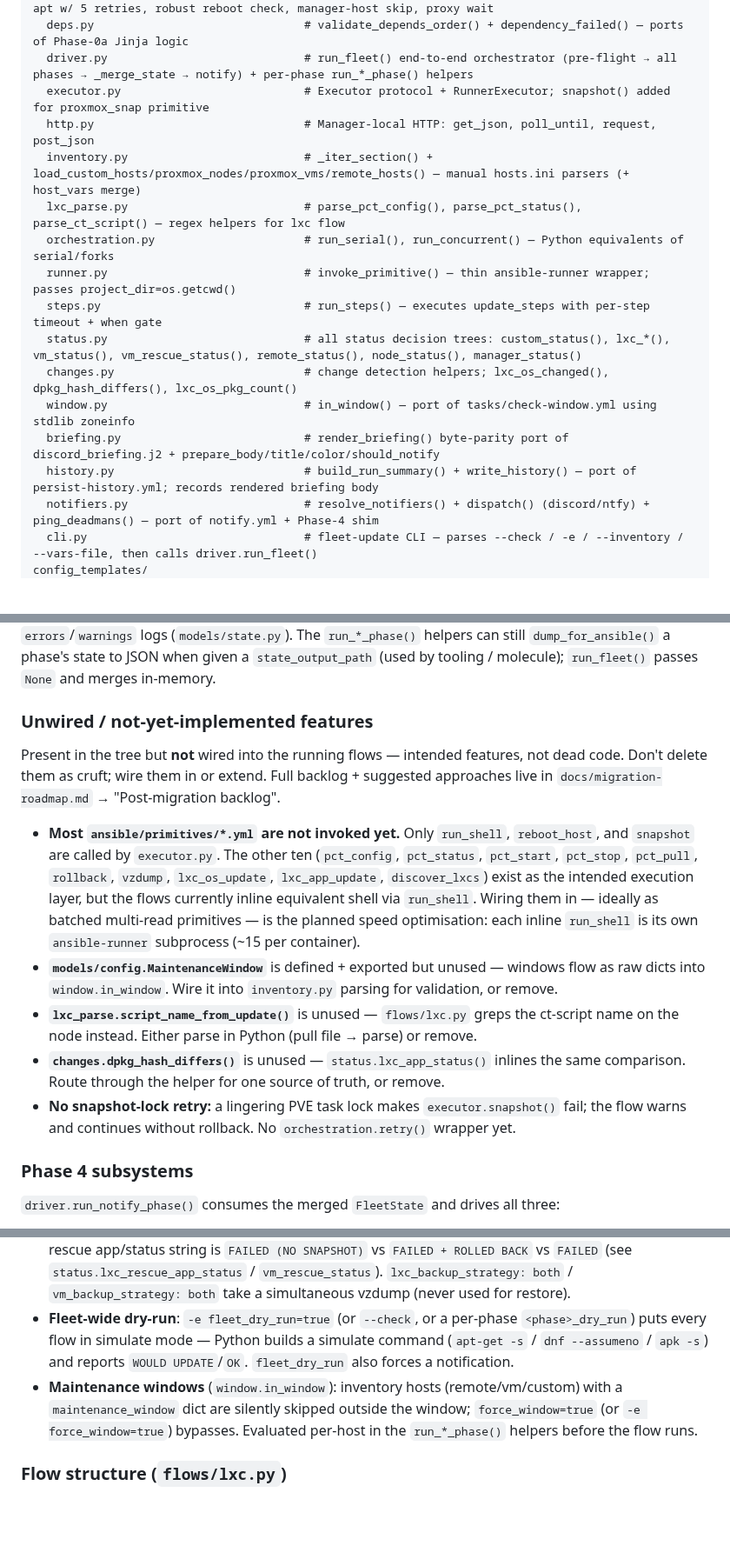
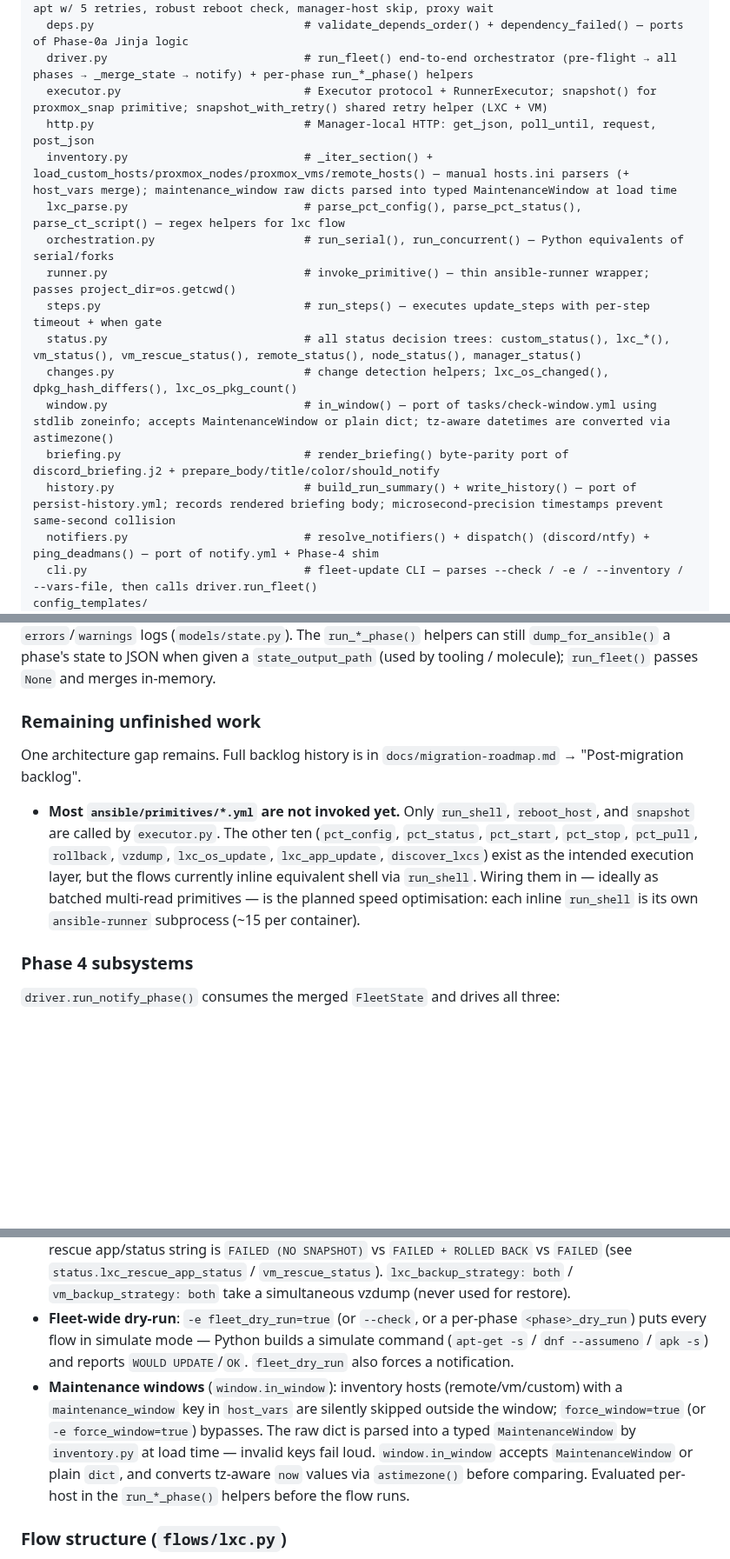
Before and after one commit to ivenator1/proxmox-management, a Markdown page: CLAUDE.md, 3 parts joined by grey strips. Shown at 87% size. Drawn GitHub-style; blank space fills up the shorter version.

```diff
--- a/CLAUDE.md
+++ b/CLAUDE.md
@@ -77,18 +77,18 @@ proxmox_fleet/
     node.py                             # run_node_update() + run_manager_update() — Phase 2+3; apt w/ 5 retries, robust reboot check, manager-host skip, proxy wait
   deps.py                               # validate_depends_order() + dependency_failed() — ports of Phase-0a Jinja logic
   driver.py                             # run_fleet() end-to-end orchestrator (pre-flight → all phases → _merge_state → notify) + per-phase run_*_phase() helpers
-  executor.py                           # Executor protocol + RunnerExecutor; snapshot() added for proxmox_snap primitive
+  executor.py                           # Executor protocol + RunnerExecutor; snapshot() for proxmox_snap primitive; snapshot_with_retry() shared retry helper (LXC + VM)
   http.py                               # Manager-local HTTP: get_json, poll_until, request, post_json
-  inventory.py                          # _iter_section() + load_custom_hosts/proxmox_nodes/proxmox_vms/remote_hosts() — manual hosts.ini parsers (+ host_vars merge)
+  inventory.py                          # _iter_section() + load_custom_hosts/proxmox_nodes/proxmox_vms/remote_hosts() — manual hosts.ini parsers (+ host_vars merge); maintenance_window raw dicts parsed into typed MaintenanceWindow at load time
   lxc_parse.py                          # parse_pct_config(), parse_pct_status(), parse_ct_script() — regex helpers for lxc flow
   orchestration.py                      # run_serial(), run_concurrent() — Python equivalents of serial/forks
   runner.py                             # invoke_primitive() — thin ansible-runner wrapper; passes project_dir=os.getcwd()
   steps.py                              # run_steps() — executes update_steps with per-step timeout + when gate
   status.py                             # all status decision trees: custom_status(), lxc_*(), vm_status(), vm_rescue_status(), remote_status(), node_status(), manager_status()
   changes.py                            # change detection helpers; lxc_os_changed(), dpkg_hash_differs(), lxc_os_pkg_count()
-  window.py                             # in_window() — port of tasks/check-window.yml using stdlib zoneinfo
+  window.py                             # in_window() — port of tasks/check-window.yml using stdlib zoneinfo; accepts MaintenanceWindow or plain dict; tz-aware datetimes are converted via astimezone()
   briefing.py                           # render_briefing() byte-parity port of discord_briefing.j2 + prepare_body/title/color/should_notify
-  history.py                            # build_run_summary() + write_history() — port of persist-history.yml; records rendered briefing body
+  history.py                            # build_run_summary() + write_history() — port of persist-history.yml; records rendered briefing body; microsecond-precision timestamps prevent same-second collision
   notifiers.py                          # resolve_notifiers() + dispatch() (discord/ntfy) + ping_deadmans() — port of notify.yml + Phase-4 shim
   cli.py                                # fleet-update CLI — parses --check / -e / --inventory / --vars-file, then calls driver.run_fleet()
 config_templates/
@@ -162,11 +162,9 @@ with `changed`/`failed` flags and `errors`/`warnings` logs (`models/state.py`).
 `state_output_path` (used by tooling / molecule); `run_fleet()` passes `None` and merges
 in-memory.
 
-### Unwired / not-yet-implemented features
+### Remaining unfinished work
 
-Present in the tree but **not** wired into the running flows — intended features, not dead
-code. Don't delete them as cruft; wire them in or extend. Full backlog + suggested
-approaches live in `docs/migration-roadmap.md` → "Post-migration backlog".
+One architecture gap remains. Full backlog history is in `docs/migration-roadmap.md` → "Post-migration backlog".
 
 - **Most `ansible/primitives/*.yml` are not invoked yet.** Only `run_shell`, `reboot_host`,
   and `snapshot` are called by `executor.py`. The other ten (`pct_config`, `pct_status`,
@@ -175,15 +173,6 @@ approaches live in `docs/migration-roadmap.md` → "Post-migration backlog".
   currently inline equivalent shell via `run_shell`. Wiring them in — ideally as batched
   multi-read primitives — is the planned speed optimisation: each inline `run_shell` is its
   own `ansible-runner` subprocess (~15 per container).
-- **`models/config.MaintenanceWindow`** is defined + exported but unused — windows flow as
-  raw dicts into `window.in_window`. Wire it into `inventory.py` parsing for validation, or
-  remove.
-- **`lxc_parse.script_name_from_update()`** is unused — `flows/lxc.py` greps the ct-script
-  name on the node instead. Either parse in Python (pull file → parse) or remove.
-- **`changes.dpkg_hash_differs()`** is unused — `status.lxc_app_status()` inlines the same
-  comparison. Route through the helper for one source of truth, or remove.
-- **No snapshot-lock retry:** a lingering PVE task lock makes `executor.snapshot()` fail; the
-  flow warns and continues without rollback. No `orchestration.retry()` wrapper yet.
 
 ### Phase 4 subsystems
 
@@ -197,7 +186,7 @@ approaches live in `docs/migration-roadmap.md` → "Post-migration backlog".
 
 - **Snapshot-only rollback + warnings**: the LXC and VM flows roll back via snapshot (`pct/qm rollback BEFORE_UPDATE_AUTO`) only when the snapshot was actually taken (`snap_taken`, i.e. the snapshot primitive returned `changed=True`). A failed snapshot records a non-fatal warning and continues; rescue app/status string is `FAILED (NO SNAPSHOT)` vs `FAILED + ROLLED BACK` vs `FAILED` (see `status.lxc_rescue_app_status` / `vm_rescue_status`). `lxc_backup_strategy: both` / `vm_backup_strategy: both` take a simultaneous vzdump (never used for restore).
 - **Fleet-wide dry-run**: `-e fleet_dry_run=true` (or `--check`, or a per-phase `<phase>_dry_run`) puts every flow in simulate mode — Python builds a simulate command (`apt-get -s` / `dnf --assumeno` / `apk -s`) and reports `WOULD UPDATE`/`OK`. `fleet_dry_run` also forces a notification.
-- **Maintenance windows** (`window.in_window`): inventory hosts (remote/vm/custom) with a `maintenance_window` dict are silently skipped outside the window; `force_window=true` (or `-e force_window=true`) bypasses. Evaluated per-host in the `run_*_phase()` helpers before the flow runs.
+- **Maintenance windows** (`window.in_window`): inventory hosts (remote/vm/custom) with a `maintenance_window` key in `host_vars` are silently skipped outside the window; `force_window=true` (or `-e force_window=true`) bypasses. The raw dict is parsed into a typed `MaintenanceWindow` by `inventory.py` at load time — invalid keys fail loud. `window.in_window` accepts `MaintenanceWindow` or plain `dict`, and converts tz-aware `now` values via `astimezone()` before comparing. Evaluated per-host in the `run_*_phase()` helpers before the flow runs.
 
 ### Flow structure (`flows/lxc.py`)
 
```
Also changed, not shown: other parts of CLAUDE.md (+7 -6 lines), docs/migration-roadmap.md (+36 -40 lines).
